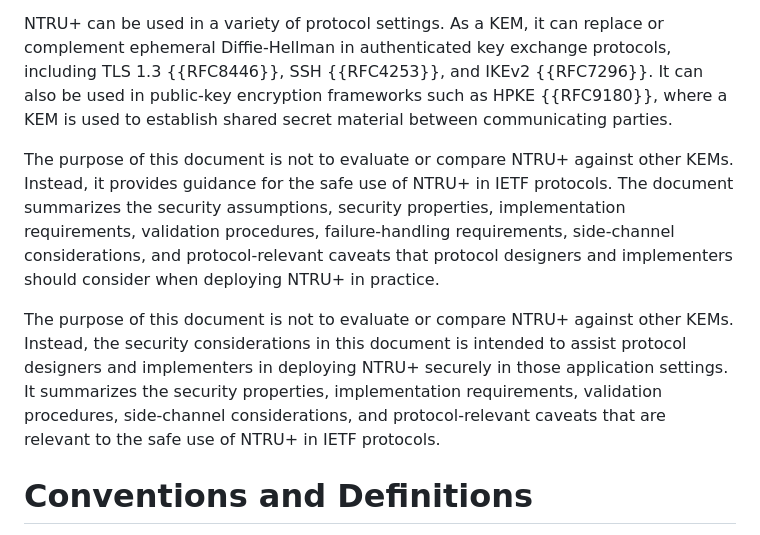
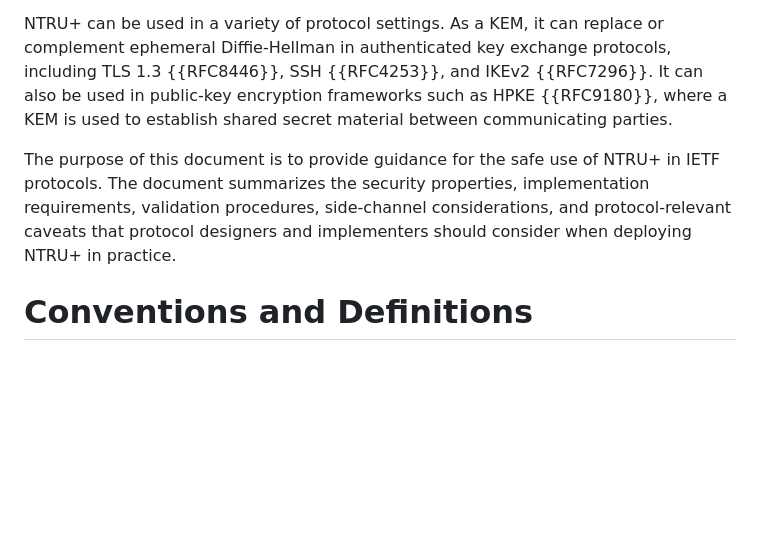
Before and after one commit to jhpark-prof/ntruplus-security-considerations, a Markdown page: draft-todo-yourname-protocol.md, the part around the change. Drawn GitHub-style; blank space fills up the shorter version.

```diff
--- a/draft-todo-yourname-protocol.md
+++ b/draft-todo-yourname-protocol.md
@@ -70,10 +70,7 @@ This document provides security considerations for NTRU+, a lattice-based KEM de
 
 NTRU+ can be used in a variety of protocol settings. As a KEM, it can replace or complement ephemeral Diffie-Hellman in authenticated key exchange protocols, including TLS 1.3 {{RFC8446}}, SSH {{RFC4253}}, and IKEv2 {{RFC7296}}. It can also be used in public-key encryption frameworks such as HPKE {{RFC9180}}, where a KEM is used to establish shared secret material between communicating parties.
 
-The purpose of this document is not to evaluate or compare NTRU+ against other KEMs. Instead, it provides guidance for the safe use of NTRU+ in IETF protocols. The document summarizes the security assumptions, security properties, implementation requirements, validation procedures, failure-handling requirements, side-channel considerations, and protocol-relevant caveats that protocol designers and implementers should consider when deploying NTRU+ in practice.
-
-The purpose of this document is not to evaluate or compare NTRU+ against other KEMs. Instead, the security considerations in this document is intended to assist protocol designers and implementers in deploying NTRU+ securely in those application settings. It summarizes the security properties, implementation requirements, validation procedures, side-channel considerations, and protocol-relevant caveats that are relevant to the safe use of NTRU+ in IETF protocols.
-
+The purpose of this document is to provide guidance for the safe use of NTRU+ in IETF protocols. The document summarizes the security properties, implementation requirements, validation procedures, side-channel considerations, and protocol-relevant caveats that protocol designers and implementers should consider when deploying NTRU+ in practice.
 
 
 # Conventions and Definitions
```
